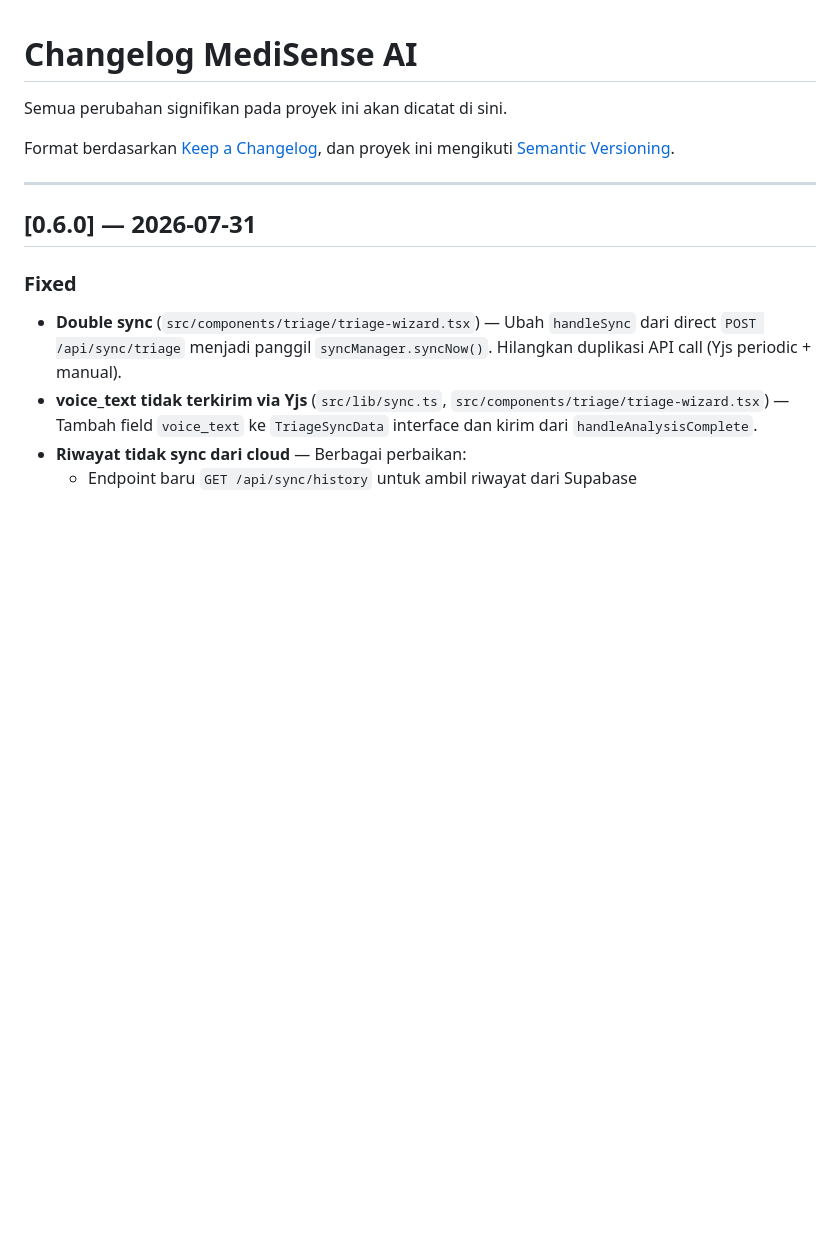
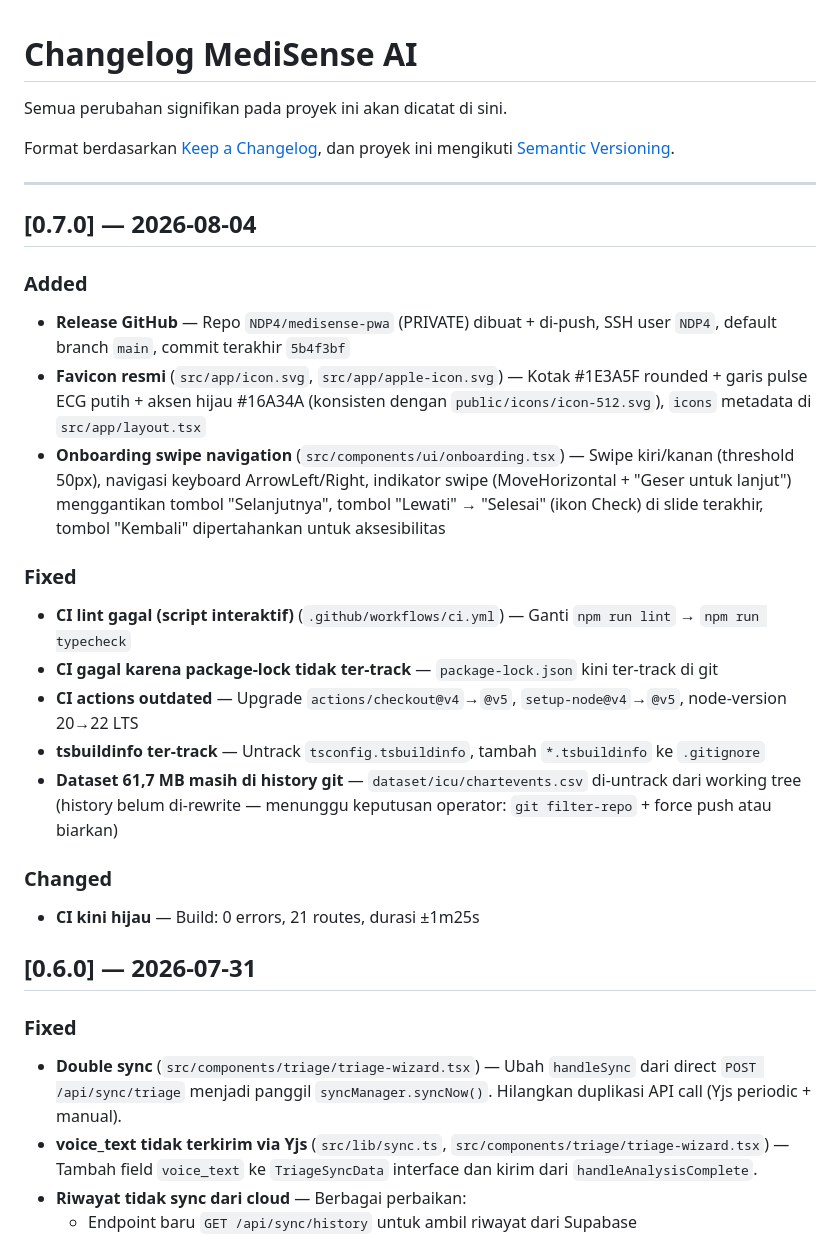
Before and after one commit to NDP4/medisense-pwa, a Markdown page: docs/CHANGELOG.md, the part around the change. GitHub-like rendering; blank space fills up the shorter version.

```diff
--- a/docs/CHANGELOG.md
+++ b/docs/CHANGELOG.md
@@ -6,6 +6,23 @@ Format berdasarkan [Keep a Changelog](https://keepachangelog.com/en/1.1.0/),
 dan proyek ini mengikuti [Semantic Versioning](https://semver.org/spec/v2.0.0.html).
 
 ---
+
+## [0.7.0] — 2026-08-04
+
+### Added
+- **Release GitHub** — Repo `NDP4/medisense-pwa` (PRIVATE) dibuat + di-push, SSH user `NDP4`, default branch `main`, commit terakhir `5b4f3bf`
+- **Favicon resmi** (`src/app/icon.svg`, `src/app/apple-icon.svg`) — Kotak #1E3A5F rounded + garis pulse ECG putih + aksen hijau #16A34A (konsisten dengan `public/icons/icon-512.svg`), `icons` metadata di `src/app/layout.tsx`
+- **Onboarding swipe navigation** (`src/components/ui/onboarding.tsx`) — Swipe kiri/kanan (threshold 50px), navigasi keyboard ArrowLeft/Right, indikator swipe (MoveHorizontal + "Geser untuk lanjut") menggantikan tombol "Selanjutnya", tombol "Lewati" → "Selesai" (ikon Check) di slide terakhir, tombol "Kembali" dipertahankan untuk aksesibilitas
+
+### Fixed
+- **CI lint gagal (script interaktif)** (`.github/workflows/ci.yml`) — Ganti `npm run lint` → `npm run typecheck`
+- **CI gagal karena package-lock tidak ter-track** — `package-lock.json` kini ter-track di git
+- **CI actions outdated** — Upgrade `actions/checkout@v4`→`@v5`, `setup-node@v4`→`@v5`, node-version 20→22 LTS
+- **tsbuildinfo ter-track** — Untrack `tsconfig.tsbuildinfo`, tambah `*.tsbuildinfo` ke `.gitignore`
+- **Dataset 61,7 MB masih di history git** — `dataset/icu/chartevents.csv` di-untrack dari working tree (history belum di-rewrite — menunggu keputusan operator: `git filter-repo` + force push atau biarkan)
+
+### Changed
+- **CI kini hijau** — Build: 0 errors, 21 routes, durasi ±1m25s
 
 ## [0.6.0] — 2026-07-31
 
```
Also changed, not shown: docs/STATUS.md (+17 -4 lines).
